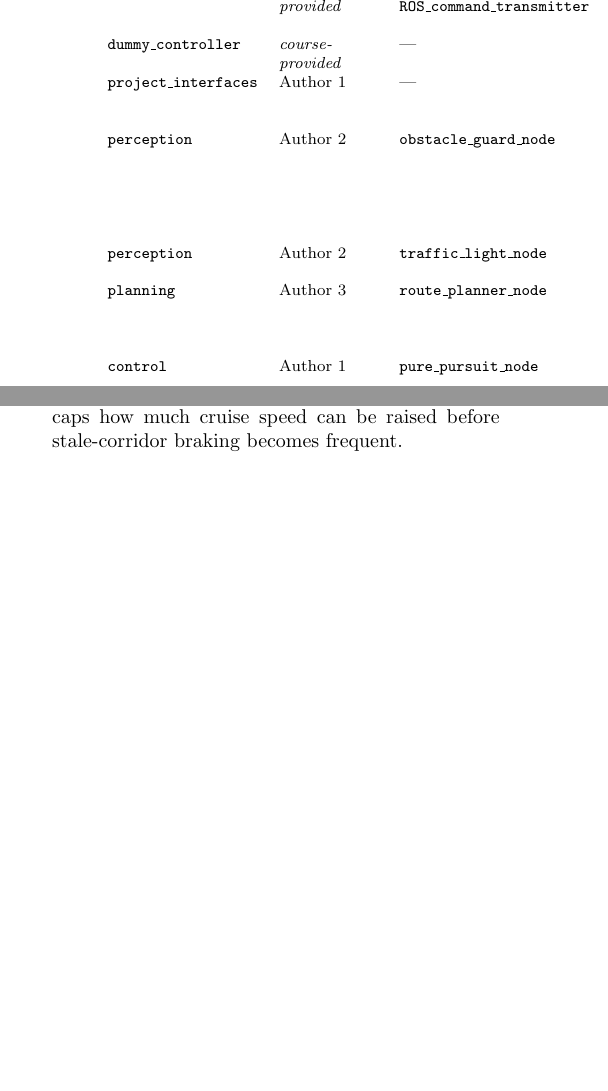
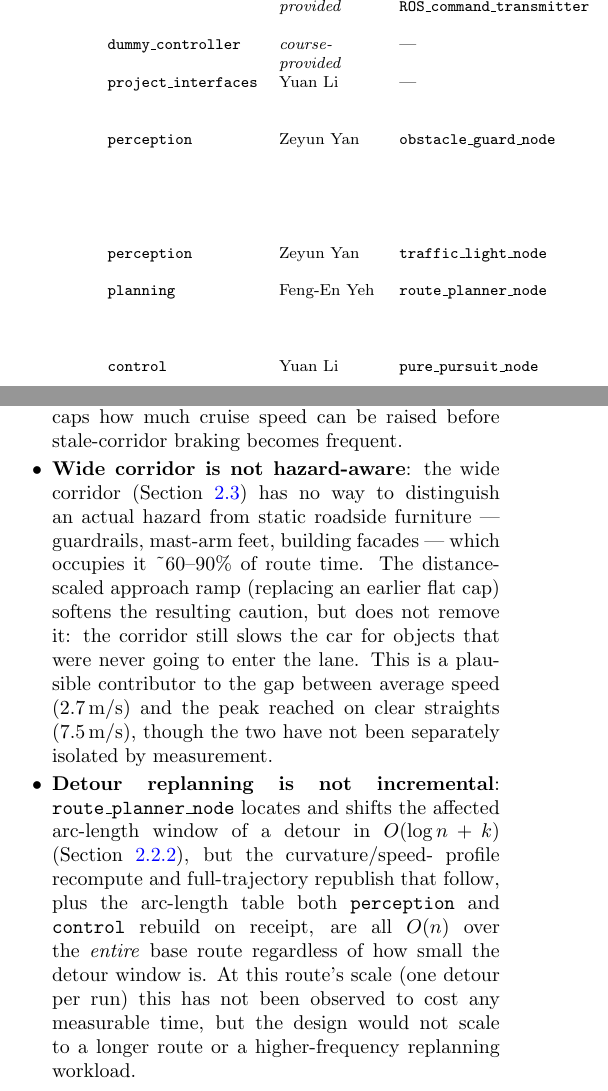
Before and after one commit to ly836669642-lgtm/project, a LaTeX document (docs/DOCUMENTATION.tex): two parts of the columns of pages 2 and 4 of 5, joined at a grey line, cut so that both start at the same text, the shorter picture padded with empty space. Compiled offline with pdfLaTeX.

Commit message:
update: author names and new limitation points

```diff
--- a/docs/DOCUMENTATION.tex
+++ b/docs/DOCUMENTATION.tex
@@ -25,7 +25,7 @@
 }
 
 \title{Autonomous Driving Project --- Documentation}
-\author{TUM ``Introduction to ROS'' 2026 --- Autonomous Driving group project}
+\author{Feng-En Yeh, Zeyun Yan, Yuan Li}
 \date{}
 
 \begin{document}
@@ -84,12 +84,12 @@ auto-generated ROS graph.
 \midrule
 \texttt{simulation} & \emph{course-provided} & \texttt{unity\_TCP\_stream\_receiver}\newline\texttt{ROS\_command\_transmitter} & TCP/UDP bridge to Unity: publishes ground-truth pose/twist, camera/IMU data; sends \texttt{VehicleControl} commands. Ported to ROS~2 Jazzy, not otherwise modified. \\
 \texttt{dummy\_controller} & \emph{course-provided} & --- & Minimal example controller from the course. Not used by \texttt{bringup}; kept only for reference. \\
-\texttt{project\_interfaces} & Author 1 & --- & Our custom message types: \texttt{Trajectory}/\texttt{TrajectoryPoint} (planned path with per-point speed) and \texttt{TrafficLight} (detected signal state). \\
-\texttt{perception} & Author 2 & \texttt{obstacle\_guard\_node} & Transforms the depth-camera point cloud into the world frame and measures arc-length distance to the nearest obstacle along the planned trajectory in four corridors (main/tight/overtake-left/overtake-right), plus an OctoMap cross-check for curb-height obstacles the live scan misses (Section~\ref{sec:control}). \\
-\texttt{perception} & Author 2 & \texttt{traffic\_light\_node} & RGB HSV blob detection of the facing signal head. Deliberately does \textbf{not} use the semantic camera (bonus criterion). \\
-\texttt{planning} & Author 3 & \texttt{route\_planner\_node} & Builds a lane-snapped, curvature-limited-speed trajectory from the recorded waypoints; reactively replans a lateral detour around a confirmed static obstacle; selects the nearest still-ahead goal from the task's predefined pose list. \\
-\texttt{control} & Author 1 & \texttt{pure\_pursuit\_node} & Pure-pursuit path tracking, ACC (Adaptive Cruise Control)-style gap control, traffic-light stop/go state machine, detour engage/verify/thread/hold state machine, emergency braking. Implements the required \texttt{/control/enable} service. \\
-\texttt{bringup} & Author 3 & --- & Single launch file, static TF tree (sensor extrinsics per the task sheet's vehicle drawing), RViz config. \\
+\texttt{project\_interfaces} & Yuan Li & --- & Our custom message types: \texttt{Trajectory}/\texttt{TrajectoryPoint} (planned path with per-point speed) and \texttt{TrafficLight} (detected signal state). \\
+\texttt{perception} & Zeyun Yan & \texttt{obstacle\_guard\_node} & Transforms the depth-camera point cloud into the world frame and measures arc-length distance to the nearest obstacle along the planned trajectory in four corridors (main/tight/overtake-left/overtake-right), plus an OctoMap cross-check for curb-height obstacles the live scan misses (Section~\ref{sec:control}). \\
+\texttt{perception} & Zeyun Yan & \texttt{traffic\_light\_node} & RGB HSV blob detection of the facing signal head. Deliberately does \textbf{not} use the semantic camera (bonus criterion). \\
+\texttt{planning} & Feng-En Yeh & \texttt{route\_planner\_node} & Builds a lane-snapped, curvature-limited-speed trajectory from the recorded waypoints; reactively replans a lateral detour around a confirmed static obstacle; selects the nearest still-ahead goal from the task's predefined pose list. \\
+\texttt{control} & Yuan Li & \texttt{pure\_pursuit\_node} & Pure-pursuit path tracking, ACC (Adaptive Cruise Control)-style gap control, traffic-light stop/go state machine, detour engage/verify/thread/hold state machine, emergency braking. Implements the required \texttt{/control/enable} service. \\
+\texttt{bringup} & Feng-En Yeh & --- & Single launch file, static TF tree (sensor extrinsics per the task sheet's vehicle drawing), RViz config. \\
 \bottomrule
 \end{tabularx}
 \end{table*}
@@ -362,6 +361,28 @@ does not build or behave as documented).
   render process stayed pinned at 99.5\% CPU on a single core
   throughout, not fixable from the ROS side. This caps how much cruise
   speed can be raised before stale-corridor braking becomes frequent.
+\item \textbf{Wide corridor is not hazard-aware}: the wide corridor
+  (Section~\ref{sec:control}) has no way to distinguish an actual
+  hazard from static roadside furniture --- guardrails, mast-arm feet,
+  building facades --- which occupies it \textasciitilde{}60--90\% of
+  route time. The distance-scaled approach ramp (replacing an earlier
+  flat cap) softens the resulting caution, but does not remove it: the
+  corridor still slows the car for objects that were never going to
+  enter the lane. This is a plausible contributor to the gap between
+  average speed (2.7\,m/s) and the peak reached on clear straights
+  (7.5\,m/s), though the two have not been separately isolated by
+  measurement.
+\item \textbf{Detour replanning is not incremental}:
+  \texttt{route\_planner\_node} locates and shifts the affected
+  arc-length window of a detour in $O(\log n + k)$
+  (Section~\ref{sec:detour-goal-selection}), but the curvature/speed-
+  profile recompute and full-trajectory republish that follow, plus the
+  arc-length table both \texttt{perception} and \texttt{control} rebuild
+  on receipt, are all $O(n)$ over the \emph{entire} base route
+  regardless of how small the detour window is. At this route's scale
+  (one detour per run) this has not been observed to cost any
+  measurable time, but the design would not scale to a longer route or
+  a higher-frequency replanning workload.
 \end{itemize}
 
 \section{External Code / Not Written by Us}
```
Also changed, not shown: docs/DOCUMENTATION.md (+19 -0 lines), docs/DOCUMENTATION.pdf, docs/DOCUMENTATION.tex (14 more changed lines).
